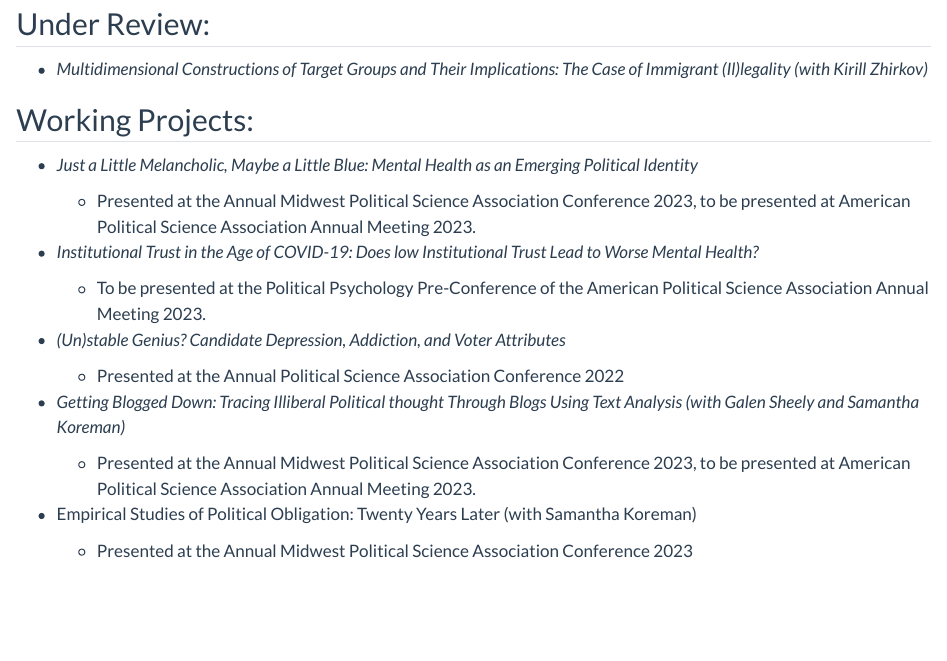
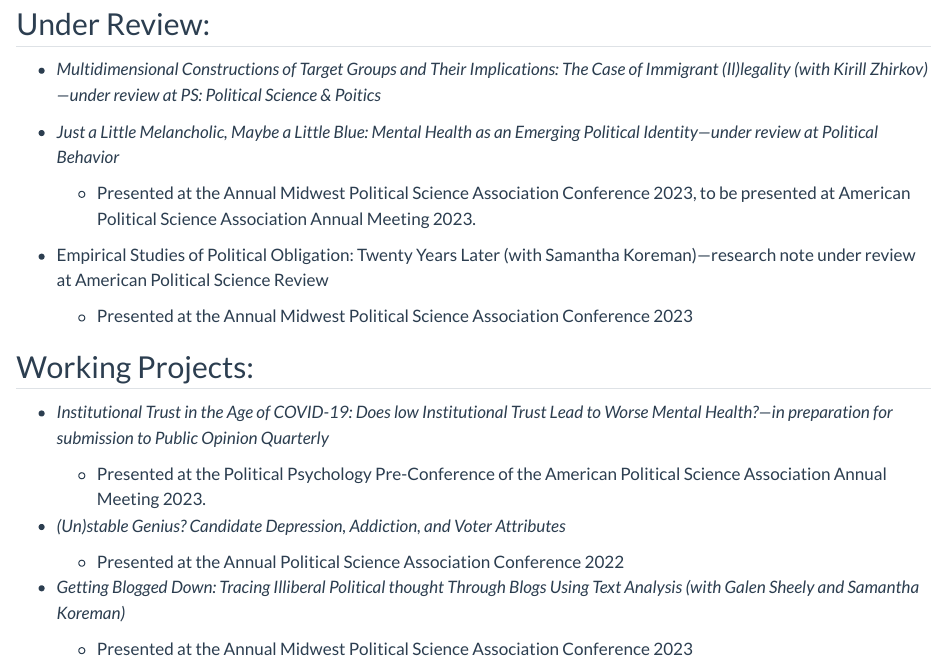
Before and after one commit to ljv2wk/Van-De-Hey_Website, a Quarto document (publications.qmd): the page in a window 1100 px wide, from 80 px down. Rendered offline with R 4.5, knitr and Pandoc in place of Quarto, with nearby package versions.

Commit message:
Change several things

````diff
--- a/publications.qmd
+++ b/publications.qmd
@@ -5,17 +5,24 @@ toc: false
 
 ## Under Review:
 
--   *Multidimensional Constructions of Target Groups and Their Implications: The Case of Immigrant (Il)legality (with Kirill Zhirkov)*
+-   *Multidimensional Constructions of Target Groups and Their Implications: The Case of Immigrant (Il)legality (with Kirill Zhirkov)---under review at PS: Political Science & Poitics*
+
+-   *Just a Little Melancholic, Maybe a Little Blue: Mental Health as an Emerging Political Identity---under review at Political Behavior*
+
+    -   Presented at the Annual Midwest Political Science Association Conference 2023, to be presented at American Political Science Association Annual Meeting 2023.
+
+```{=html}
+<!-- -->
+```
+-   Empirical Studies of Political Obligation: Twenty Years Later (with Samantha Koreman)---research note under review at American Political Science Review
+
+    -   Presented at the Annual Midwest Political Science Association Conference 2023
 
 ## Working Projects:
 
--   *Just a Little Melancholic, Maybe a Little Blue: Mental Health as an Emerging Political Identity*
+-   *Institutional Trust in the Age of COVID-19: Does low Institutional Trust Lead to Worse Mental Health?---in preparation for submission to Public Opinion Quarterly*
 
-    -   Presented at the Annual Midwest Political Science Association Conference 2023, to be presented at American Political Science Association Annual Meeting 2023.
-
--   *Institutional Trust in the Age of COVID-19: Does low Institutional Trust Lead to Worse Mental Health?*
-
-    -   To be presented at the Political Psychology Pre-Conference of the American Political Science Association Annual Meeting 2023.
+    -   Presented at the Political Psychology Pre-Conference of the American Political Science Association Annual Meeting 2023.
 
 -   *(Un)stable Genius? Candidate Depression, Addiction, and Voter Attributes*
 
@@ -23,8 +30,4 @@ toc: false
 
 -   *Getting Blogged Down: Tracing Illiberal Political thought Through Blogs Using Text Analysis (with Galen Sheely and Samantha Koreman)*
 
-    -   Presented at the Annual Midwest Political Science Association Conference 2023, to be presented at American Political Science Association Annual Meeting 2023.
-
--   Empirical Studies of Political Obligation: Twenty Years Later (with Samantha Koreman)
-
     -   Presented at the Annual Midwest Political Science Association Conference 2023
````
Also changed, not shown: docs/search.json, 1 other file.
